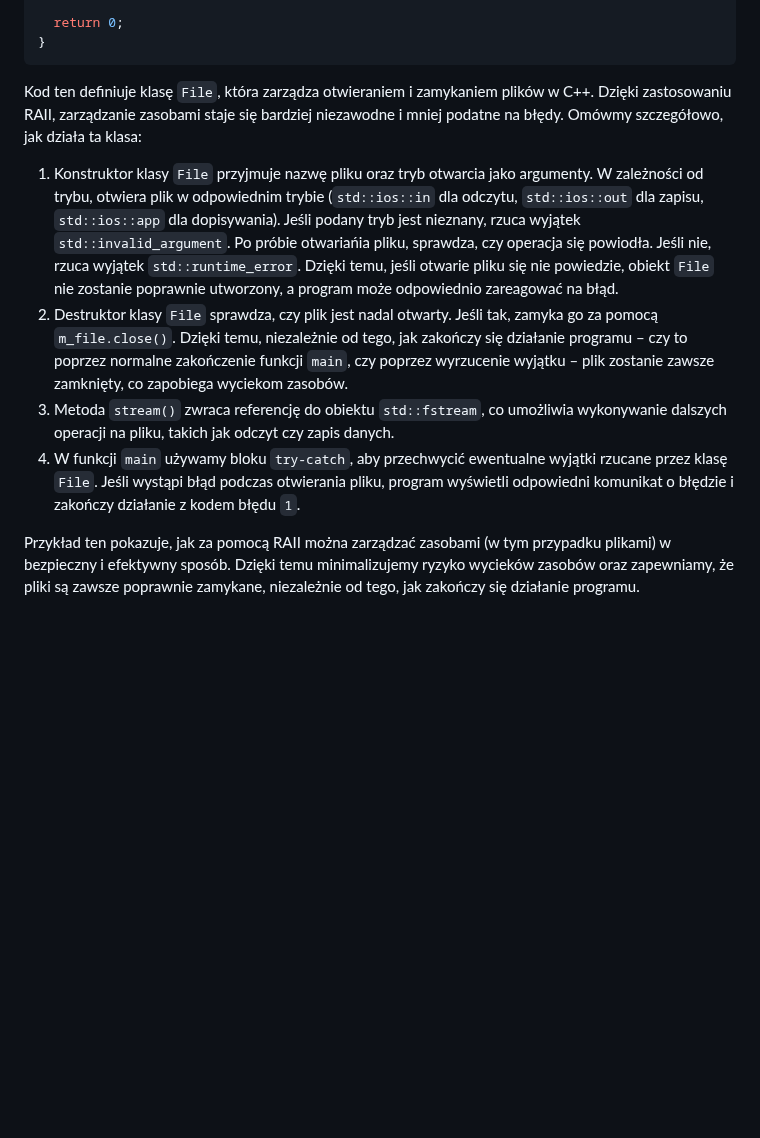
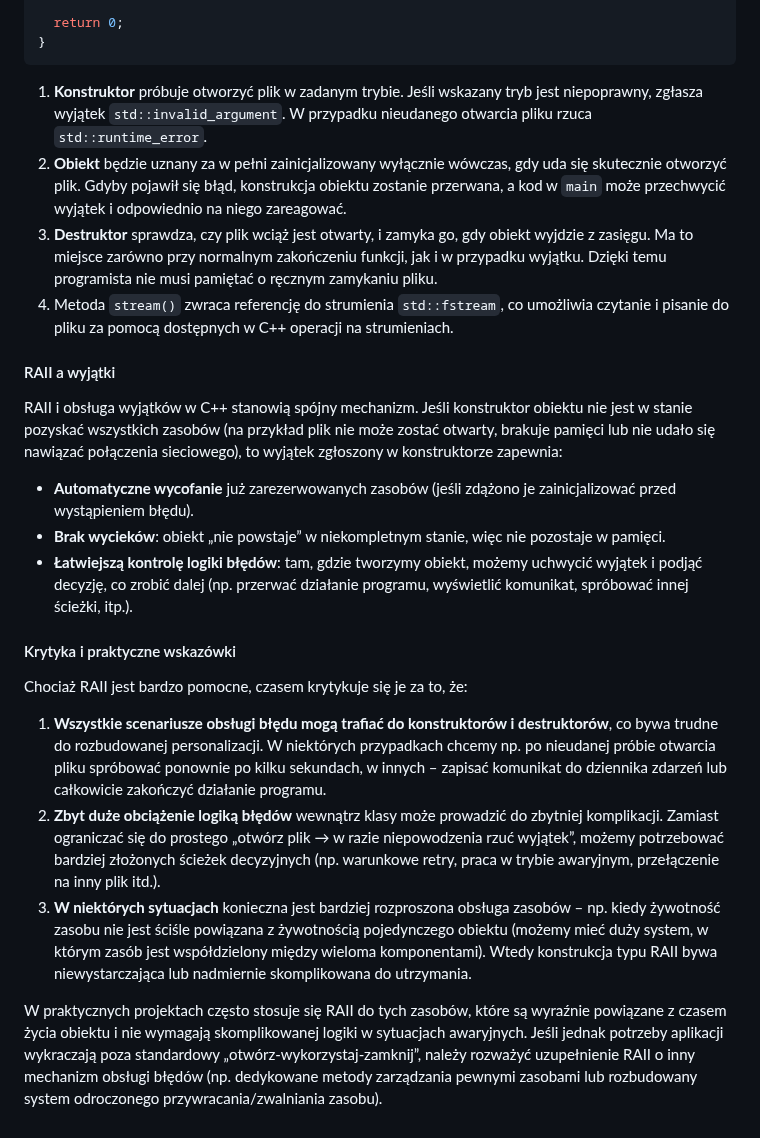
Before and after one commit to djeada/Od-C-do-Cpp, a Markdown page: notatki/24_praca_z_plikami.md, the part around one of its changes. GitHub-like rendering; blank space fills up the shorter version.

````diff
--- a/notatki/24_praca_z_plikami.md
+++ b/notatki/24_praca_z_plikami.md
@@ -268,11 +289,25 @@ int main() {
 }
 ```
 
-Kod ten definiuje klasę `File`, która zarządza otwieraniem i zamykaniem plików w C++. Dzięki zastosowaniu RAII, zarządzanie zasobami staje się bardziej niezawodne i mniej podatne na błędy. Omówmy szczegółowo, jak działa ta klasa:
+1. **Konstruktor** próbuje otworzyć plik w zadanym trybie. Jeśli wskazany tryb jest niepoprawny, zgłasza wyjątek `std::invalid_argument`. W przypadku nieudanego otwarcia pliku rzuca `std::runtime_error`.
+2. **Obiekt** będzie uznany za w pełni zainicjalizowany wyłącznie wówczas, gdy uda się skutecznie otworzyć plik. Gdyby pojawił się błąd, konstrukcja obiektu zostanie przerwana, a kod w `main` może przechwycić wyjątek i odpowiednio na niego zareagować.
+3. **Destruktor** sprawdza, czy plik wciąż jest otwarty, i zamyka go, gdy obiekt wyjdzie z zasięgu. Ma to miejsce zarówno przy normalnym zakończeniu funkcji, jak i w przypadku wyjątku. Dzięki temu programista nie musi pamiętać o ręcznym zamykaniu pliku.
+4. Metoda `stream()` zwraca referencję do strumienia `std::fstream`, co umożliwia czytanie i pisanie do pliku za pomocą dostępnych w C++ operacji na strumieniach.
 
-1. Konstruktor klasy `File` przyjmuje nazwę pliku oraz tryb otwarcia jako argumenty. W zależności od trybu, otwiera plik w odpowiednim trybie (`std::ios::in` dla odczytu, `std::ios::out` dla zapisu, `std::ios::app` dla dopisywania). Jeśli podany tryb jest nieznany, rzuca wyjątek `std::invalid_argument`. Po próbie otwariańia pliku, sprawdza, czy operacja się powiodła. Jeśli nie, rzuca wyjątek `std::runtime_error`. Dzięki temu, jeśli otwarie pliku się nie powiedzie, obiekt `File` nie zostanie poprawnie utworzony, a program może odpowiednio zareagować na błąd.
-2. Destruktor klasy `File` sprawdza, czy plik jest nadal otwarty. Jeśli tak, zamyka go za pomocą `m_file.close()`. Dzięki temu, niezależnie od tego, jak zakończy się działanie programu – czy to poprzez normalne zakończenie funkcji `main`, czy poprzez wyrzucenie wyjątku – plik zostanie zawsze zamknięty, co zapobiega wyciekom zasobów.
-3. Metoda `stream()` zwraca referencję do obiektu `std::fstream`, co umożliwia wykonywanie dalszych operacji na pliku, takich jak odczyt czy zapis danych.
-4. W funkcji `main` używamy bloku `try-catch`, aby przechwycić ewentualne wyjątki rzucane przez klasę `File`. Jeśli wystąpi błąd podczas otwierania pliku, program wyświetli odpowiedni komunikat o błędzie i zakończy działanie z kodem błędu `1`.
+#### RAII a wyjątki
 
-Przykład ten pokazuje, jak za pomocą RAII można zarządzać zasobami (w tym przypadku plikami) w bezpieczny i efektywny sposób. Dzięki temu minimalizujemy ryzyko wycieków zasobów oraz zapewniamy, że pliki są zawsze poprawnie zamykane, niezależnie od tego, jak zakończy się działanie programu.
+RAII i obsługa wyjątków w C++ stanowią spójny mechanizm. Jeśli konstruktor obiektu nie jest w stanie pozyskać wszystkich zasobów (na przykład plik nie może zostać otwarty, brakuje pamięci lub nie udało się nawiązać połączenia sieciowego), to wyjątek zgłoszony w konstruktorze zapewnia:
+
+- **Automatyczne wycofanie** już zarezerwowanych zasobów (jeśli zdążono je zainicjalizować przed wystąpieniem błędu).
+- **Brak wycieków**: obiekt „nie powstaje” w niekompletnym stanie, więc nie pozostaje w pamięci.
+- **Łatwiejszą kontrolę logiki błędów**: tam, gdzie tworzymy obiekt, możemy uchwycić wyjątek i podjąć decyzję, co zrobić dalej (np. przerwać działanie programu, wyświetlić komunikat, spróbować innej ścieżki, itp.).
+
+#### Krytyka i praktyczne wskazówki
+
+Chociaż RAII jest bardzo pomocne, czasem krytykuje się je za to, że:
+
+1. **Wszystkie scenariusze obsługi błędu mogą trafiać do konstruktorów i destruktorów**, co bywa trudne do rozbudowanej personalizacji. W niektórych przypadkach chcemy np. po nieudanej próbie otwarcia pliku spróbować ponownie po kilku sekundach, w innych – zapisać komunikat do dziennika zdarzeń lub całkowicie zakończyć działanie programu.
+2. **Zbyt duże obciążenie logiką błędów** wewnątrz klasy może prowadzić do zbytniej komplikacji. Zamiast ograniczać się do prostego „otwórz plik → w razie niepowodzenia rzuć wyjątek”, możemy potrzebować bardziej złożonych ścieżek decyzyjnych (np. warunkowe retry, praca w trybie awaryjnym, przełączenie na inny plik itd.).
+3. **W niektórych sytuacjach** konieczna jest bardziej rozproszona obsługa zasobów – np. kiedy żywotność zasobu nie jest ściśle powiązana z żywotnością pojedynczego obiektu (możemy mieć duży system, w którym zasób jest współdzielony między wieloma komponentami). Wtedy konstrukcja typu RAII bywa niewystarczająca lub nadmiernie skomplikowana do utrzymania.
+
+W praktycznych projektach często stosuje się RAII do tych zasobów, które są wyraźnie powiązane z czasem życia obiektu i nie wymagają skomplikowanej logiki w sytuacjach awaryjnych. Jeśli jednak potrzeby aplikacji wykraczają poza standardowy „otwórz-wykorzystaj-zamknij”, należy rozważyć uzupełnienie RAII o inny mechanizm obsługi błędów (np. dedykowane metody zarządzania pewnymi zasobami lub rozbudowany system odroczonego przywracania/zwalniania zasobu).
````
Also changed, not shown: other parts of notatki/24_praca_z_plikami.md (+29 -8 lines).
